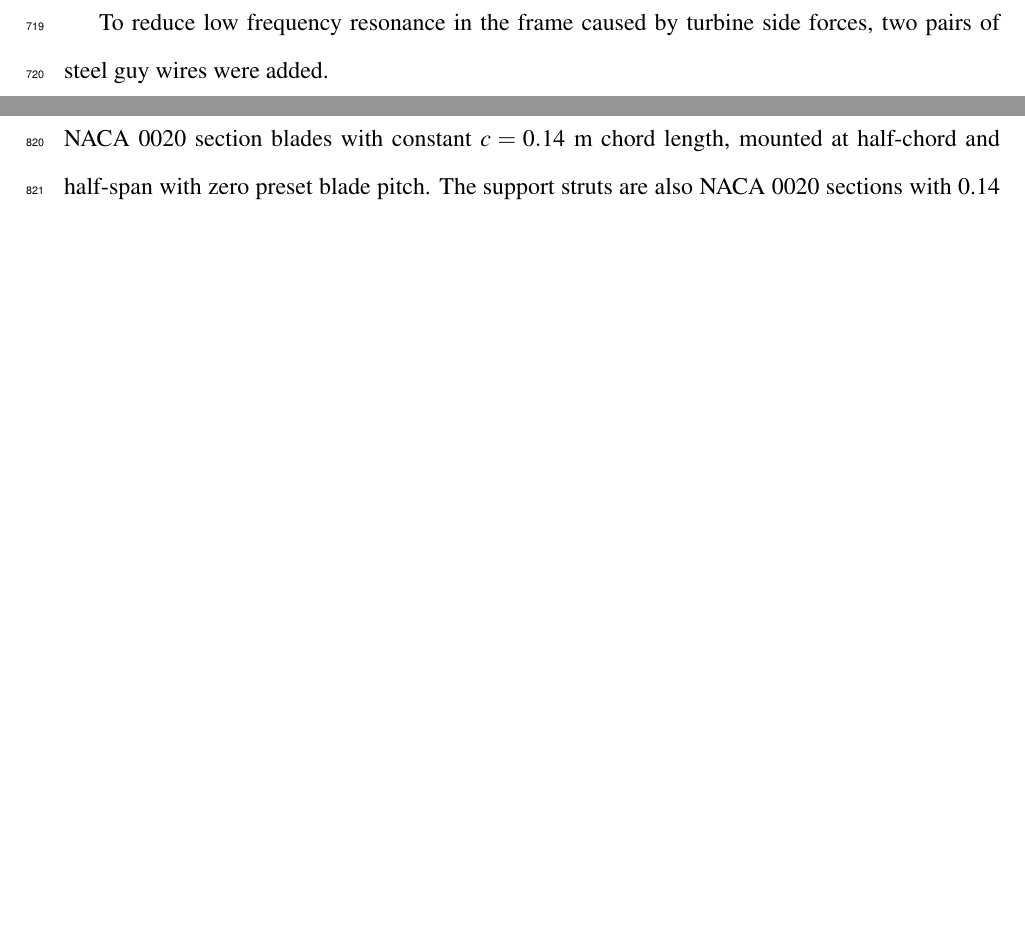
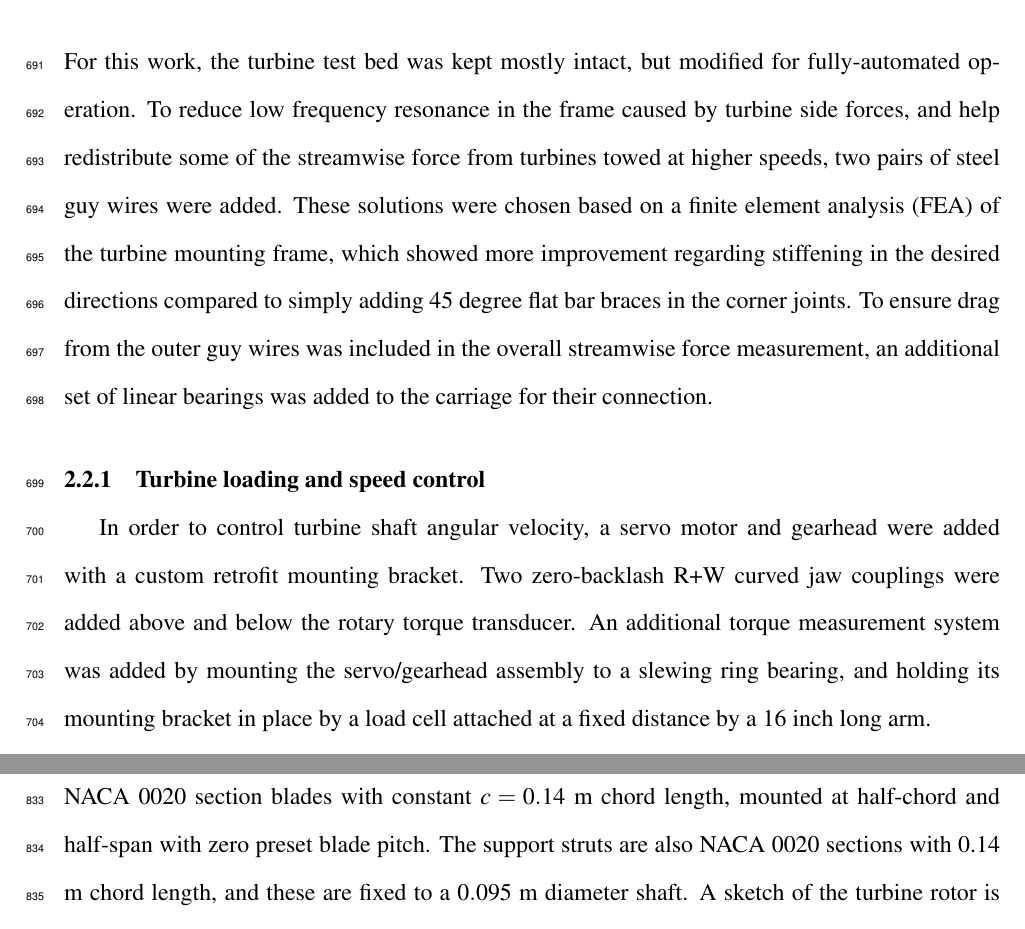
Before and after one commit to petebachant/PhD-thesis, a LaTeX thesis (thesis.tex, which reads chapters/experimental-setup.tex): two parts of pages 35 and 39 of 121 before the commit and two parts of pages 34 and 40 of 122 after it, joined at a grey line, cut at the place of the change, the shorter picture padded with empty space. Compiled offline with pdfLaTeX.

Commit message:
Write about upgraded turbine test bed

```diff
--- a/chapters/experimental-setup.tex
+++ b/chapters/experimental-setup.tex
@@ -256,6 +256,24 @@ system.
 
 \section{Upgraded turbine test bed}
 
+For this work, the turbine test bed was kept mostly intact, but modified for
+fully-automated operation. To reduce low frequency resonance in the frame caused
+by turbine side forces, and help redistribute some of the streamwise force from
+turbines towed at higher speeds, two pairs of steel guy wires were added. These
+solutions were chosen based on a finite element analysis (FEA) of the turbine
+mounting frame, which showed more improvement regarding stiffening in the
+desired directions compared to simply adding 45 degree flat bar braces in the
+corner joints. To ensure drag from the outer guy wires was included in the
+overall streamwise force measurement, an additional set of linear bearings was
+added to the carriage for their connection.
+
+
+\subsection{Turbine loading and speed control}
+
+In order to control turbine shaft angular velocity, a servo motor and gearhead were added with a custom retrofit mounting bracket.
+Two zero-backlash R+W curved jaw couplings were added above and below the rotary torque transducer.
+An additional torque measurement system was added by mounting the servo/gearhead assembly to a slewing ring bearing, and holding its mounting bracket in place by a load cell attached at a fixed distance by a 16 inch long arm.
+
 
 %%% From RVAT-Re-dep
 
```
Also changed, not shown: chapters/experimental-setup.tex (4 more changed lines).
